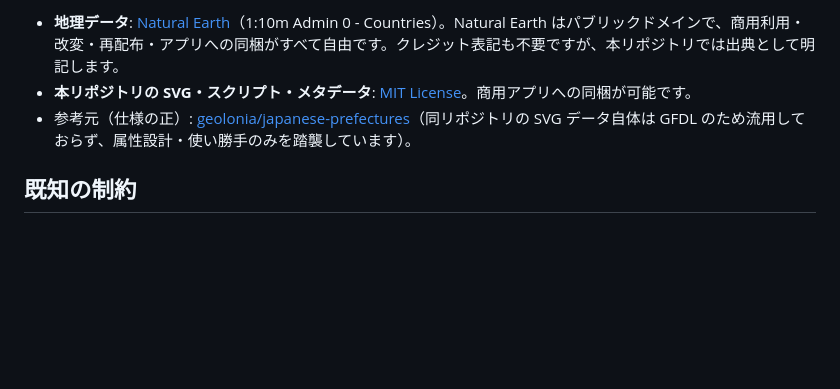
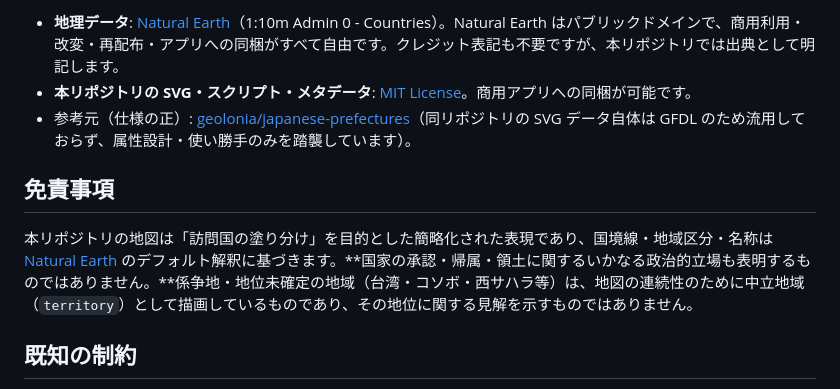
Before and after one commit to kazutax/world-map-svg, a Markdown page: README.md, the part around the change. Rendered like a GitHub page; blank space fills up the shorter version.

Commit message:
README に免責事項を追加（国境・領土表示は政治的立場を示さない旨）

```diff
--- a/README.md
+++ b/README.md
@@ -192,6 +192,10 @@ $ python3 scripts/validate.py  # tabiNote 国マスタ完全対応チェック
 * **本リポジトリの SVG・スクリプト・メタデータ**: [MIT License](LICENSE)。商用アプリへの同梱が可能です。
 * 参考元（仕様の正）: [geolonia/japanese-prefectures](https://github.com/geolonia/japanese-prefectures)（同リポジトリの SVG データ自体は GFDL のため流用しておらず、属性設計・使い勝手のみを踏襲しています）。
 
+## 免責事項
+
+本リポジトリの地図は「訪問国の塗り分け」を目的とした簡略化された表現であり、国境線・地域区分・名称は [Natural Earth](https://www.naturalearthdata.com/) のデフォルト解釈に基づきます。**国家の承認・帰属・領土に関するいかなる政治的立場も表明するものではありません。**係争地・地位未確定の地域（台湾・コソボ・西サハラ等）は、地図の連続性のために中立地域（`territory`）として描画しているものであり、その地位に関する見解を示すものではありません。
+
 ## 既知の制約
 
 * 国境線は Natural Earth のデフォルト解釈に基づく簡略表現であり、厳密な地政学地図ではありません（「制覇塗り絵」用途を優先）。
```
